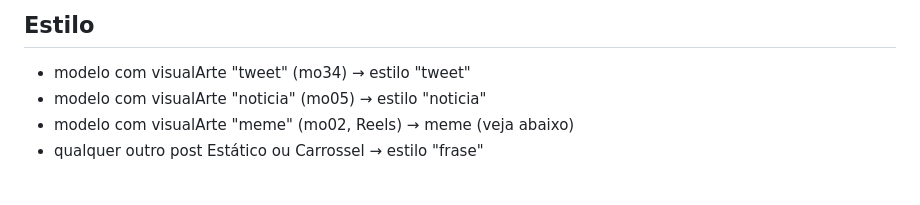
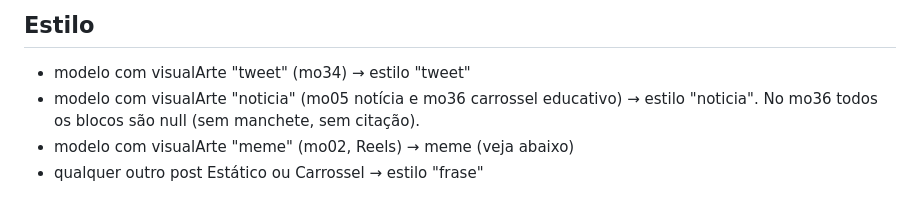
Before and after one commit to deyffersonfernandes/jf-instagram, a Markdown page: equipe/DESIGNER.md, the part around the change. Rendered like a GitHub page.

```diff
--- a/equipe/DESIGNER.md
+++ b/equipe/DESIGNER.md
@@ -4,7 +4,7 @@ Você recebe `Conteúdos: id1, id2, ...`. Para cada id com equipe.etapa "arte",
 
 ## Estilo
 - modelo com visualArte "tweet" (mo34) → estilo "tweet"
-- modelo com visualArte "noticia" (mo05) → estilo "noticia"
+- modelo com visualArte "noticia" (mo05 notícia e mo36 carrossel educativo) → estilo "noticia". No mo36 todos os blocos são null (sem manchete, sem citação).
 - modelo com visualArte "meme" (mo02, Reels) → meme (veja abaixo)
 - qualquer outro post Estático ou Carrossel → estilo "frase"
 
```
Also changed, not shown: equipe/REGRAS.md (+4 -4 lines).
